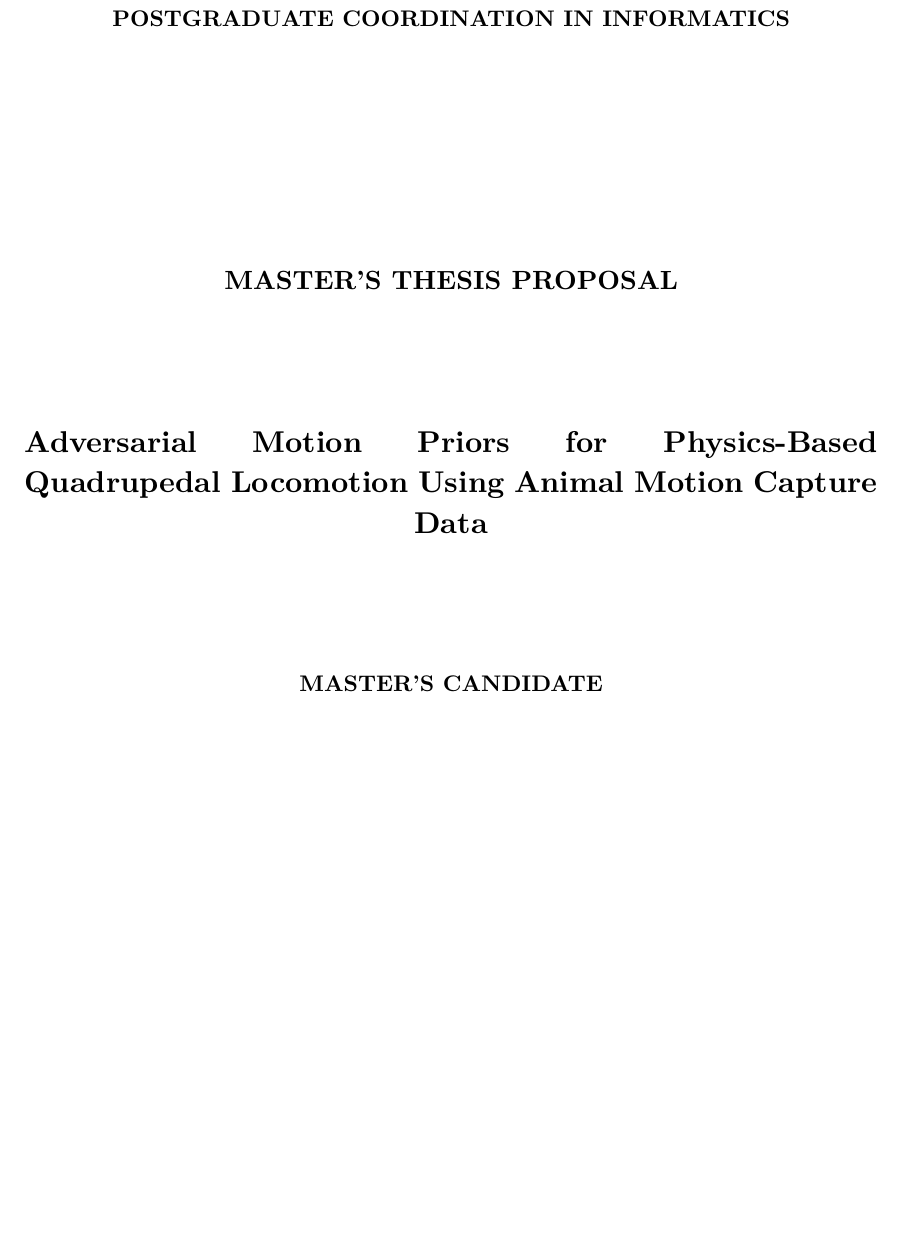
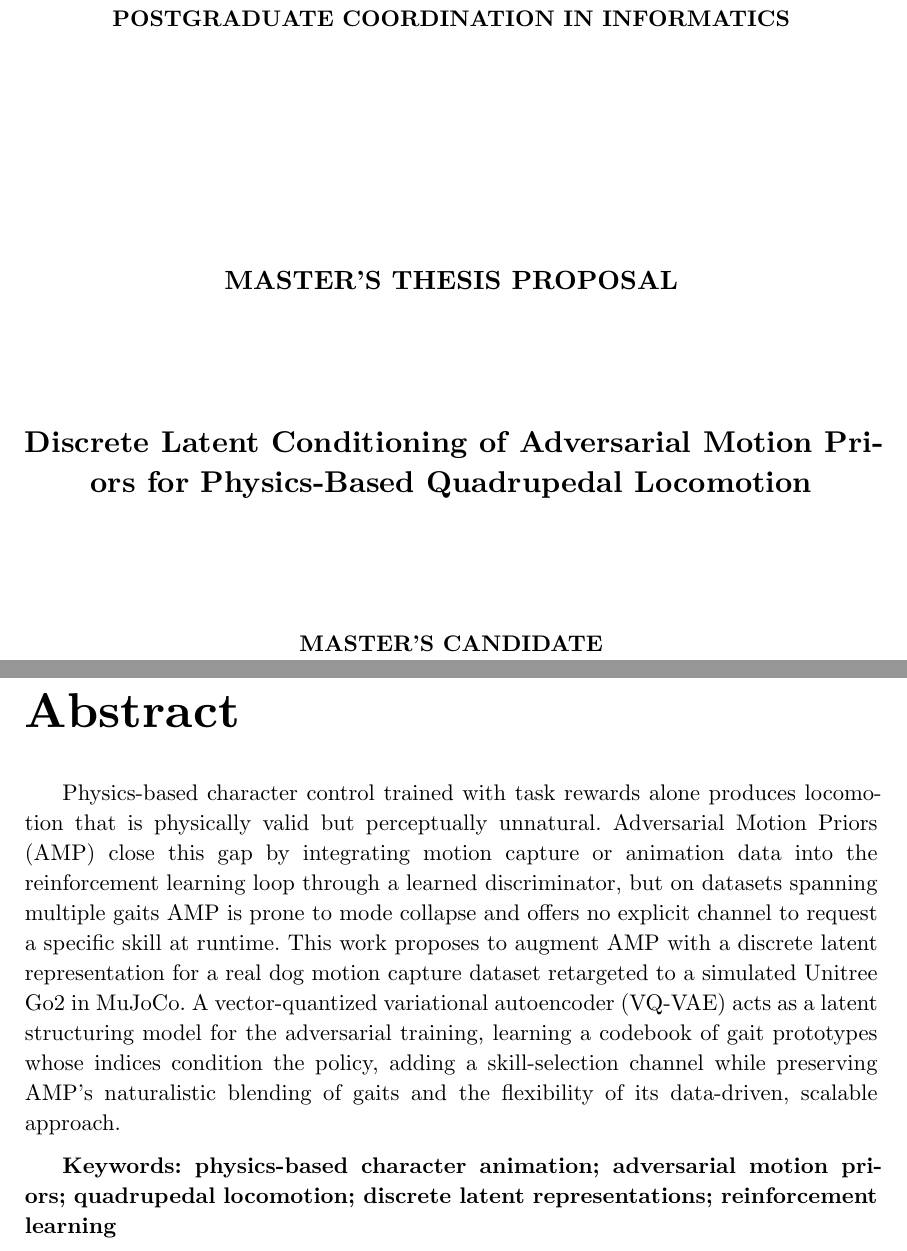
Before and after one commit to hugotallys/masters, a Typst document (main.typ): part of page 1 of 30 before the commit and two parts of pages 1 and 5 of 31 after it, the two joined at a grey line, cut so that both start at the same text, the shorter picture padded with empty space. Compiled offline with Typst 0.15.

Commit message:
adds abstract

```diff
--- a/main.typ
+++ b/main.typ
@@ -79,7 +79,7 @@
 
   #text(16pt, weight: "bold")[
    // Retargeting-Free Motion Imitation for Cross-Morphological Characters via Latent-Driven RL
-   Adversarial Motion Priors for Physics-Based Quadrupedal Locomotion Using Animal Motion Capture Data
+   Discrete Latent Conditioning of Adversarial Motion Priors for Physics-Based Quadrupedal Locomotion
   ]
 
   #v(2cm)
@@ -126,6 +126,12 @@
   first-line-indent: 20pt,
   justify: true,
 )
+
+#heading(level: 1, numbering: none)[Abstract]
+
+Physics-based character control trained with task rewards alone produces locomotion that is physically valid but perceptually unnatural. Adversarial Motion Priors (AMP) close this gap by integrating motion capture or animation data into the reinforcement learning loop through a learned discriminator, but on datasets spanning multiple gaits AMP is prone to mode collapse and offers no explicit channel to request a specific skill at runtime. This work proposes to augment AMP with a discrete latent representation for a real dog motion capture dataset retargeted to a simulated Unitree Go2 in MuJoCo. A vector-quantized variational autoencoder (VQ-VAE) acts as a latent structuring model for the adversarial training, learning a codebook of gait prototypes whose indices condition the policy, adding a skill-selection channel while preserving AMP's naturalistic blending of gaits and the flexibility of its data-driven, scalable approach.
+
+*Keywords: physics-based character animation; adversarial motion priors; quadrupedal locomotion; discrete latent representations; reinforcement learning*
 
 = Introduction
 
```
